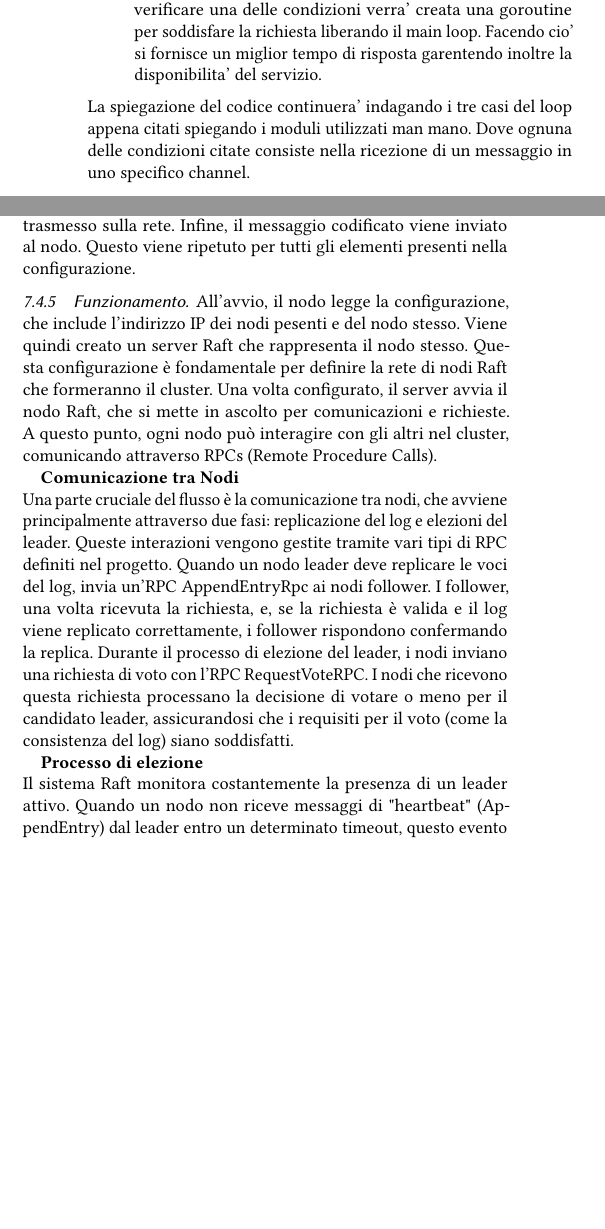
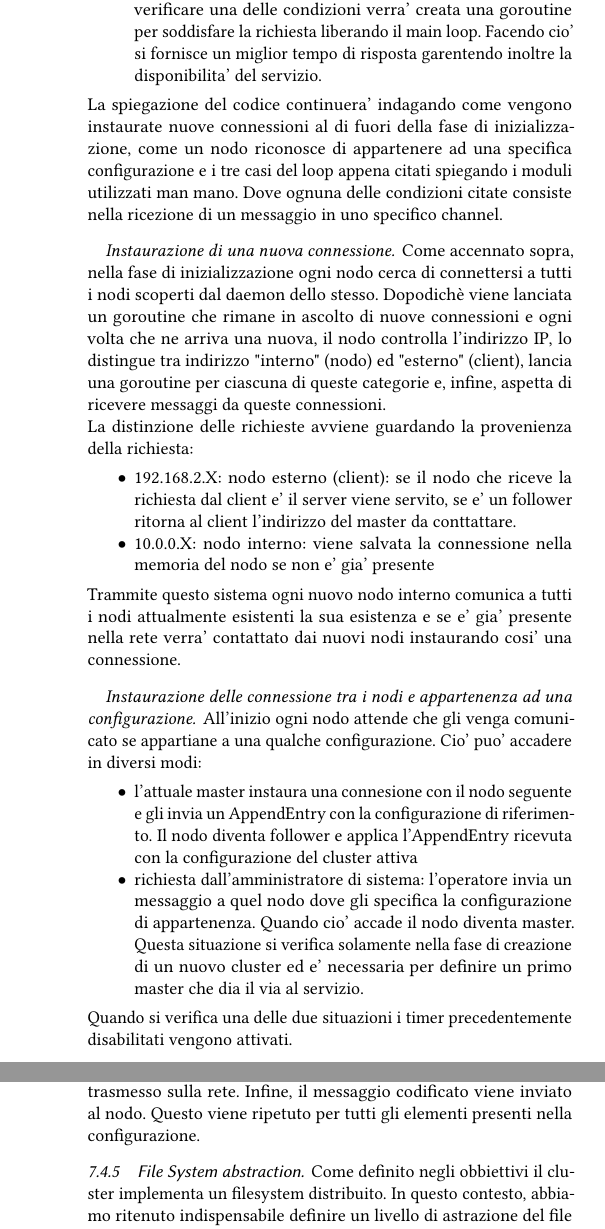
Before and after one commit to mrmonopoly-cyber/raft_project_runtime, a LaTeX paper (report/report.tex, which reads report/sections/pib2.tex): two parts of the columns of page 7 of 10 before the commit and two parts of the columns of pages 7 and 8 of 9 after it, joined at a grey line, cut so that both start at the same text, the shorter picture padded with empty space. Compiled offline with pdfLaTeX.

Commit message:
inserite le nuove parti riguardo l'instaurazione di nuove connessioni del filesystem distribuito. Riletto e sistemato alcune parti aggiungendo l'implementazione del filesystem nella sezione di obbiettivi

```diff
--- a/report/sections/pib2.tex
+++ b/report/sections/pib2.tex
@@ -49,9 +44,47 @@ Il codice e' stato strutturato per essere diviso in due fasi:
         Facendo cio' si fornisce un miglior tempo di risposta garentendo inoltre la disponibilita'
         del servizio.
 \end{itemize}
-La spiegazione del codice continuera' indagando i tre casi del loop appena citati spiegando i moduli
-utilizzati man mano. Dove ognuna delle condizioni citate consiste nella ricezione di un messaggio
-in uno specifico channel.
+La spiegazione del codice continuera' indagando come vengono instaurate nuove connessioni
+al di fuori della fase di inizializzazione, come un nodo riconosce di appartenere ad una specifica
+configurazione e i tre casi del loop appena citati spiegando i moduli utilizzati man mano.
+Dove ognuna delle condizioni citate consiste nella ricezione di un messaggio in uno specifico
+channel.
+
+\paragraph{Instaurazione di una nuova connessione}
+Come accennato sopra, nella fase di inizializzazione ogni nodo cerca di connettersi a tutti i
+nodi scoperti dal daemon dello stesso.
+Dopodichè viene lanciata un goroutine che rimane in ascolto di nuove connessioni e
+ogni volta che ne arriva una nuova, il nodo
+controlla l'indirizzo IP, lo distingue tra indirizzo "interno" (nodo) ed "esterno" (client),
+lancia una goroutine per ciascuna di queste categorie e, infine, aspetta di ricevere messaggi
+da queste connessioni. \\
+La distinzione delle richieste avviene guardando la provenienza della richiesta:
+\begin{itemize}
+    \item 192.168.2.X: nodo esterno (client): se il nodo che riceve la richiesta dal client e' il
+        server viene servito, se e' un follower ritorna al client l'indirizzo del master
+        da conttattare.
+    \item 10.0.0.X: nodo interno: viene salvata la connessione nella memoria del nodo se non e'
+        gia' presente
+\end{itemize}
+Trammite questo sistema ogni nuovo nodo interno comunica a tutti
+i nodi attualmente esistenti la sua esistenza e se e' gia' presente nella rete verra' contattato
+dai nuovi nodi instaurando cosi' una connessione.
+
+\paragraph{Instaurazione delle connessione tra i nodi e appartenenza ad una configurazione}
+All'inizio ogni nodo attende che gli venga comunicato se appartiane a una qualche configurazione.
+Cio' puo' accadere in diversi modi:
+\begin{itemize}
+    \item l'attuale master instaura una connesione con il nodo seguente e gli invia un
+        AppendEntry con la configurazione di riferimento.
+        Il nodo diventa follower e applica l'AppendEntry ricevuta con la configurazione del
+        cluster attiva
+
+    \item richiesta dall'amministratore di sistema: l'operatore invia un messaggio a quel nodo dove
+        gli specifica la configurazione di appartenenza. Quando cio' accade il nodo diventa master.
+        Questa situazione si verifica solamente nella fase di creazione di un nuovo cluster
+        ed e' necessaria per definire un primo master che dia il via al servizio.
+\end{itemize}
+Quando si verifica una delle due situazioni i timer precedentemente disabilitati vengono attivati.
 
 \paragraph{il nodo riceve una richiesta RPC}
 Come gia' accennato in precedenza ad ogni nodo viene assegnata una goroutine responsabile di
@@ -108,19 +141,7 @@ trasmesso sulla rete.
 Infine, il messaggio codificato viene inviato al nodo.
 Questo viene ripetuto per tutti gli elementi presenti nella configurazione.
 
-\subsubsection{Funzionamento}
-% Sezione vuota per scaletta
-All'avvio, il nodo legge la configurazione, che include l'indirizzo IP dei nodi pesenti e del nodo stesso. Viene quindi creato un server Raft che rappresenta il nodo stesso. Questa configurazione è fondamentale per definire la
-rete di nodi Raft che formeranno il cluster.
-Una volta configurato, il server avvia il nodo Raft, che si mette in ascolto per comunicazioni e richieste. A questo punto, ogni nodo può interagire con gli altri nel cluster, comunicando attraverso RPCs (Remote Procedure Calls).
-
-\textbf{Comunicazione tra Nodi}\\
-Una parte cruciale del flusso è la comunicazione tra nodi, che avviene principalmente attraverso due fasi: replicazione del log e elezioni del leader. Queste interazioni vengono gestite tramite vari tipi di RPC definiti
-nel progetto.
-Quando un nodo leader deve replicare le voci del log, invia un'RPC AppendEntryRpc ai nodi follower. I follower, una volta ricevuta la richiesta, e, se la richiesta è valida e il log viene replicato correttamente, i follower
-rispondono confermando la replica.
-Durante il processo di elezione del leader, i nodi inviano una richiesta di voto con l'RPC RequestVoteRPC. I nodi che ricevono questa richiesta processano la decisione di votare o meno per il candidato leader, assicurandosi
-che i requisiti per il voto (come la consistenza del log) siano soddisfatti.
-
-\textbf{Processo di elezione}\\
-Il sistema Raft monitora costantemente la presenza di un leader attivo. Quando un nodo non riceve messaggi di "heartbeat" (AppendEntry) dal leader entro un determinato timeout, questo evento segnala che il leader potrebbe essere
+\subsubsection{File System abstraction}
+Come definito negli obbiettivi il cluster implementa un filesystem distribuito.
+In questo contesto, abbiamo ritenuto indispensabile definire un livello di astrazione del file
+system per ogni nodo, al fine di facilitare l'interazione con esso e garantire un'implementazione
```
Also changed, not shown: report/sections/goal.tex (+8 -3 lines), report/sections/pib1.tex (+3 -3 lines), report/sections/to_insert.tex (+12 -11 lines), report/sections/pib2.tex (77 more changed lines).
